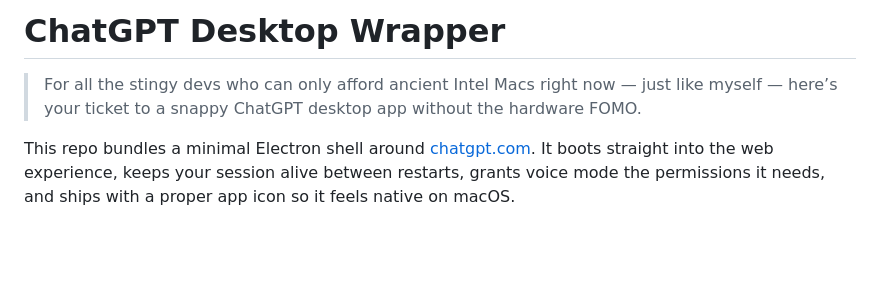
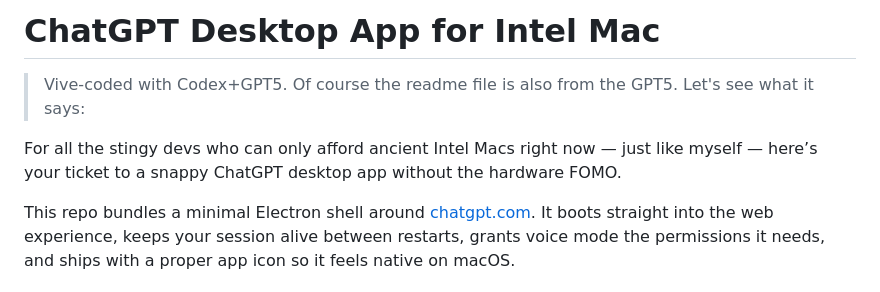
Before and after one commit to jmbyun/chatgpt-intelmac, a Markdown page: README.md, the part around the change. Drawn GitHub-style; blank space fills up the shorter version.

Commit message:
Clarify that the whole repo is vive coded

```diff
--- a/README.md
+++ b/README.md
@@ -1,6 +1,8 @@
-# ChatGPT Desktop Wrapper
+# ChatGPT Desktop App for Intel Mac
 
-> For all the stingy devs who can only afford ancient Intel Macs right now — just like myself — here’s your ticket to a snappy ChatGPT desktop app without the hardware FOMO.
+> Vive-coded with Codex+GPT5. Of course the readme file is also from the GPT5. Let's see what it says:
+
+For all the stingy devs who can only afford ancient Intel Macs right now — just like myself — here’s your ticket to a snappy ChatGPT desktop app without the hardware FOMO.
 
 This repo bundles a minimal Electron shell around [chatgpt.com](https://chatgpt.com/). It boots straight into the web experience, keeps your session alive between restarts, grants voice mode the permissions it needs, and ships with a proper app icon so it feels native on macOS.
 
```
